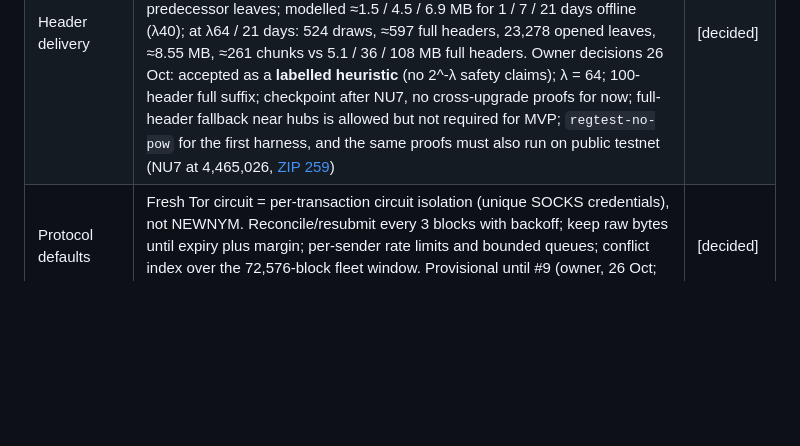
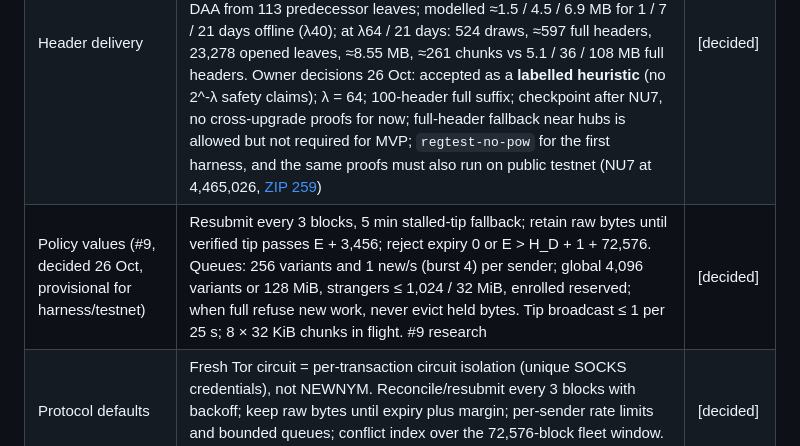
Before and after one commit to megabyte0x/offline-zcash, a Markdown page: docs/components/gateway.md, the part around the change. GitHub-like rendering; blank space fills up the shorter version.

```diff
--- a/docs/components/gateway.md
+++ b/docs/components/gateway.md
@@ -26,6 +26,7 @@ The design target is mainnet. In the harness D is the Mac that runs `ths`; on ma
 | Loopback (harness) | `ths` binds every host service to `127.0.0.1` (issue log #3). Phones reach it through `socat TCP-LISTEN:9067,fork,bind=<lan-ip> TCP:127.0.0.1:9067`, `adb reverse tcp:9067 tcp:9067`, or an SSH tunnel, on a trusted network only (the dev keys are public) | [decided] |
 | Submission timing | Submit **immediately** on arrival, in parallel, over a fresh Tor circuit per tx; **no random delay or batching** (they widen the sweep window). Rebroadcast until mined or expired. A signed gateway ack shows as `submitted` for the payee, never as `included`. Owner, 26 Oct; message formats are problem #4 research | [decided] |
 | Header delivery | **Sampled proofs** (FlyClient-style over the ZIP 221 history tree), not a full contiguous header chain. Owner, 26 Oct. Research: security is heuristic under Zcash's per-block difficulty adjustment (ZIP 221 Security); proposal = checkpoint + last 100 full headers + tail-biased Fiat–Shamir samples, each with its own prefix history commitment and recomputed DAA from 113 predecessor leaves; modelled ≈1.5 / 4.5 / 6.9 MB for 1 / 7 / 21 days offline (λ40); at λ64 / 21 days: 524 draws, ≈597 full headers, 23,278 opened leaves, ≈8.55 MB, ≈261 chunks vs 5.1 / 36 / 108 MB full headers. Owner decisions 26 Oct: accepted as a **labelled heuristic** (no 2^-λ safety claims); λ = 64; 100-header full suffix; checkpoint after NU7, no cross-upgrade proofs for now; full-header fallback near hubs is allowed but not required for MVP; `regtest-no-pow` for the first harness, and the same proofs must also run on public testnet (NU7 at 4,465,026, [ZIP 259](https://zips.z.cash/zip-0259)) | [decided] |
+| Policy values (#9, decided 26 Oct, provisional for harness/testnet) | Resubmit every 3 blocks, 5 min stalled-tip fallback; retain raw bytes until verified tip passes E + 3,456; reject expiry 0 or E > H_D + 1 + 72,576. Queues: 256 variants and 1 new/s (burst 4) per sender; global 4,096 variants or 128 MiB, strangers ≤ 1,024 / 32 MiB, enrolled reserved; when full refuse new work, never evict held bytes. Tip broadcast ≤ 1 per 25 s; 8 × 32 KiB chunks in flight. #9 research | [decided] |
 | Protocol defaults | Fresh Tor circuit = per-transaction circuit isolation (unique SOCKS credentials), not NEWNYM. Reconcile/resubmit every 3 blocks with backoff; keep raw bytes until expiry plus margin; per-sender rate limits and bounded queues; conflict index over the 72,576-block fleet window. Provisional until #9 (owner, 26 Oct; research) | [decided] |
 | Placement | Gateways at hubs where people gather (markets, bus terminals, valley exits); minimal delivery, no carrier protocol yet (owner, 26 Oct) | [decided] |
 | Mempool meaning | A mempool receipt says only that D's node accepted tx1 first. Zebra 7 rejects nullifier conflicts before insertion with no fee replacement (`verified_set.rs` L153–162 at `e8db87e`), but miners that saw tx2 first, or a block with tx2, override it (race research) | [finding] |
```
Also changed, not shown: docs/components/pending-tier.md (+6 -1 lines), docs/open-work.md (+1 -1 lines).
